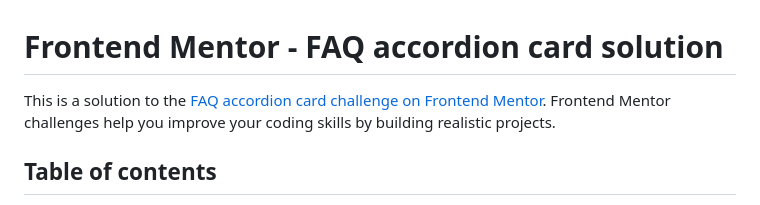
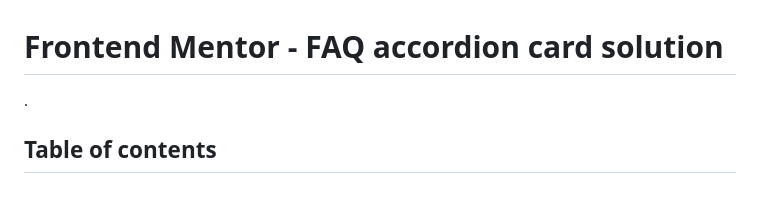
Before and after one commit to Chimoneg27/Accordion-Card, a Markdown page: README-template.md, the part around the change. Drawn GitHub-style.

```diff
--- a/README-template.md
+++ b/README-template.md
@@ -1,6 +1,5 @@
 # Frontend Mentor - FAQ accordion card solution
-
-This is a solution to the [FAQ accordion card challenge on Frontend Mentor](https://www.frontendmentor.io/challenges/faq-accordion-card-XlyjD0Oam). Frontend Mentor challenges help you improve your coding skills by building realistic projects.
+.
 
 ## Table of contents
 
```
